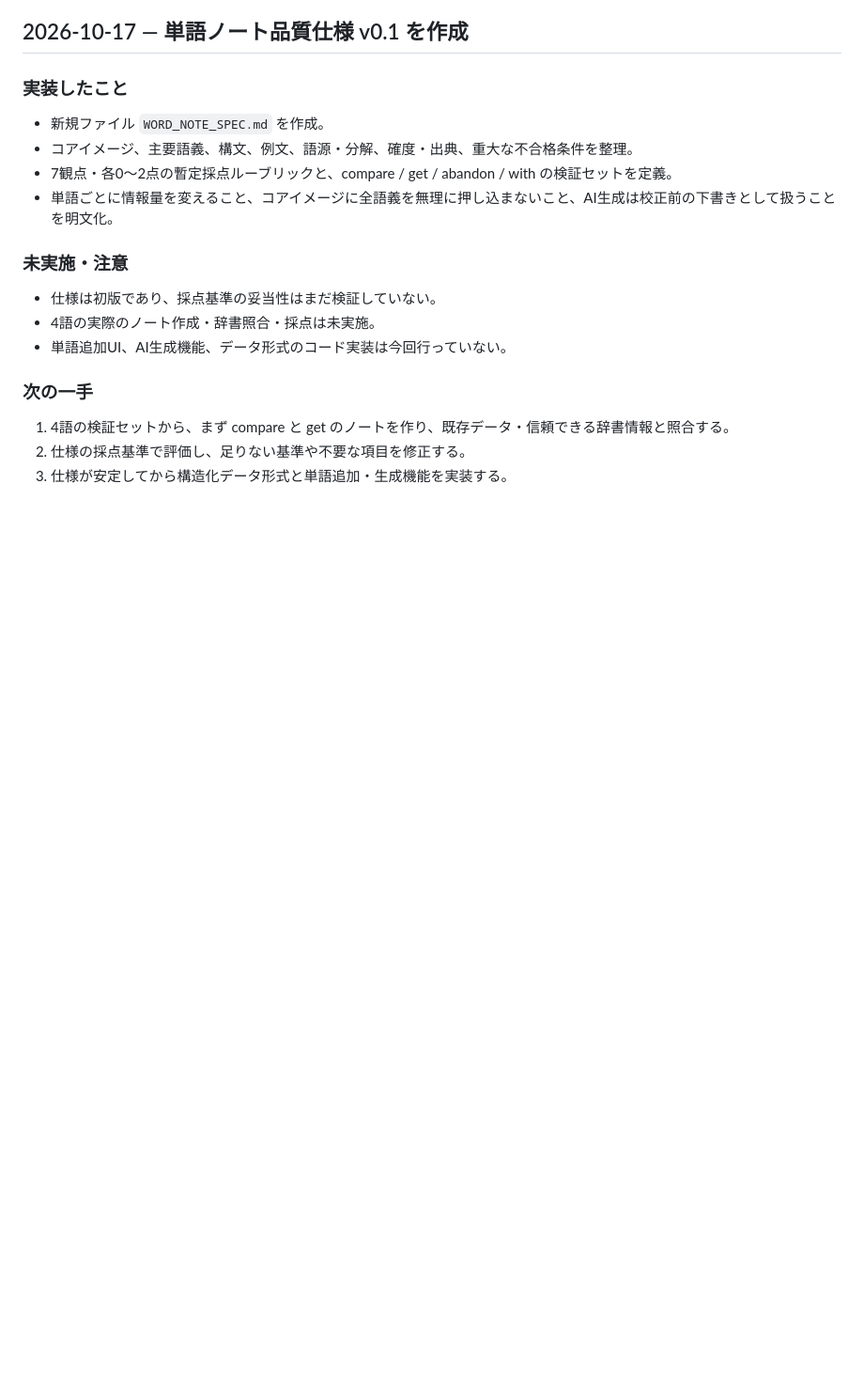
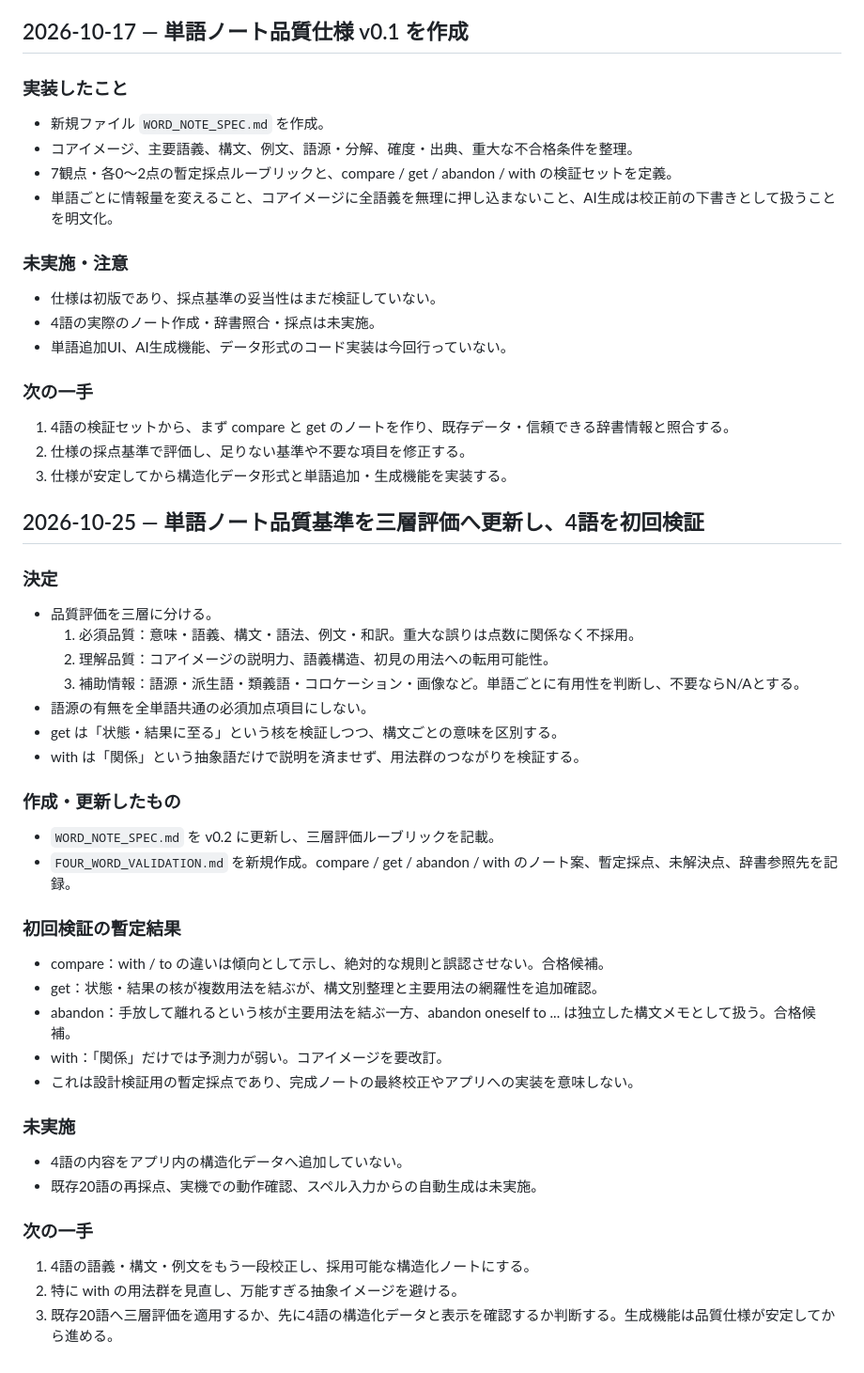
Before and after one commit to BC-sileo/vocab-OS, a Markdown page: SESSION_LOG.md, the part around the change. Shown at 94% size. GitHub-like rendering; blank space fills up the shorter version.

Commit message:
Log three-layer quality rubric and four-word validation

```diff
--- a/SESSION_LOG.md
+++ b/SESSION_LOG.md
@@ -309,3 +309,35 @@
 1. 4語の検証セットから、まず compare と get のノートを作り、既存データ・信頼できる辞書情報と照合する。
 2. 仕様の採点基準で評価し、足りない基準や不要な項目を修正する。
 3. 仕様が安定してから構造化データ形式と単語追加・生成機能を実装する。
+
+
+## 2026-10-25 — 単語ノート品質基準を三層評価へ更新し、4語を初回検証
+
+### 決定
+- 品質評価を三層に分ける。
+  1. 必須品質：意味・語義、構文・語法、例文・和訳。重大な誤りは点数に関係なく不採用。
+  2. 理解品質：コアイメージの説明力、語義構造、初見の用法への転用可能性。
+  3. 補助情報：語源・派生語・類義語・コロケーション・画像など。単語ごとに有用性を判断し、不要ならN/Aとする。
+- 語源の有無を全単語共通の必須加点項目にしない。
+- get は「状態・結果に至る」という核を検証しつつ、構文ごとの意味を区別する。
+- with は「関係」という抽象語だけで説明を済ませず、用法群のつながりを検証する。
+
+### 作成・更新したもの
+- `WORD_NOTE_SPEC.md` を v0.2 に更新し、三層評価ルーブリックを記載。
+- `FOUR_WORD_VALIDATION.md` を新規作成。compare / get / abandon / with のノート案、暫定採点、未解決点、辞書参照先を記録。
+
+### 初回検証の暫定結果
+- compare：with / to の違いは傾向として示し、絶対的な規則と誤認させない。合格候補。
+- get：状態・結果の核が複数用法を結ぶが、構文別整理と主要用法の網羅性を追加確認。
+- abandon：手放して離れるという核が主要用法を結ぶ一方、abandon oneself to ... は独立した構文メモとして扱う。合格候補。
+- with：「関係」だけでは予測力が弱い。コアイメージを要改訂。
+- これは設計検証用の暫定採点であり、完成ノートの最終校正やアプリへの実装を意味しない。
+
+### 未実施
+- 4語の内容をアプリ内の構造化データへ追加していない。
+- 既存20語の再採点、実機での動作確認、スペル入力からの自動生成は未実施。
+
+### 次の一手
+1. 4語の語義・構文・例文をもう一段校正し、採用可能な構造化ノートにする。
+2. 特に with の用法群を見直し、万能すぎる抽象イメージを避ける。
+3. 既存20語へ三層評価を適用するか、先に4語の構造化データと表示を確認するか判断する。生成機能は品質仕様が安定してから進める。
```
